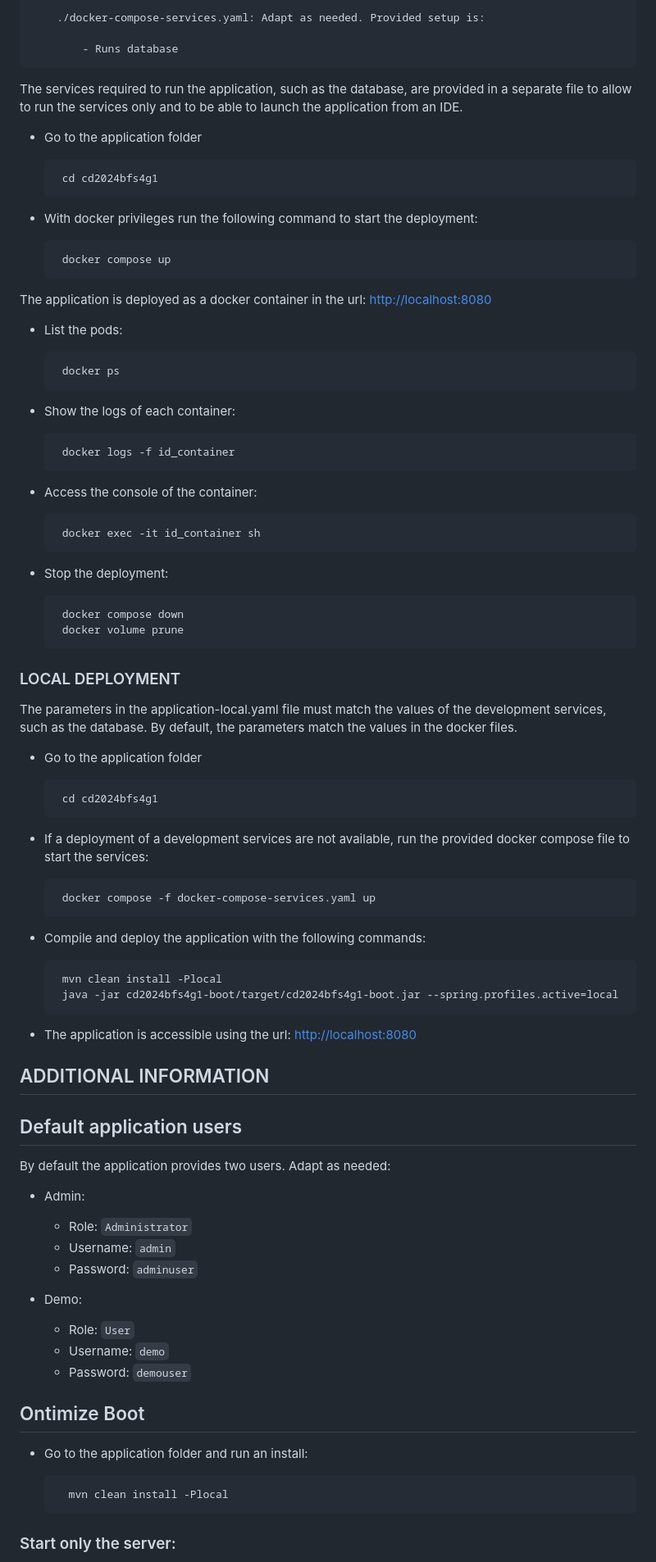
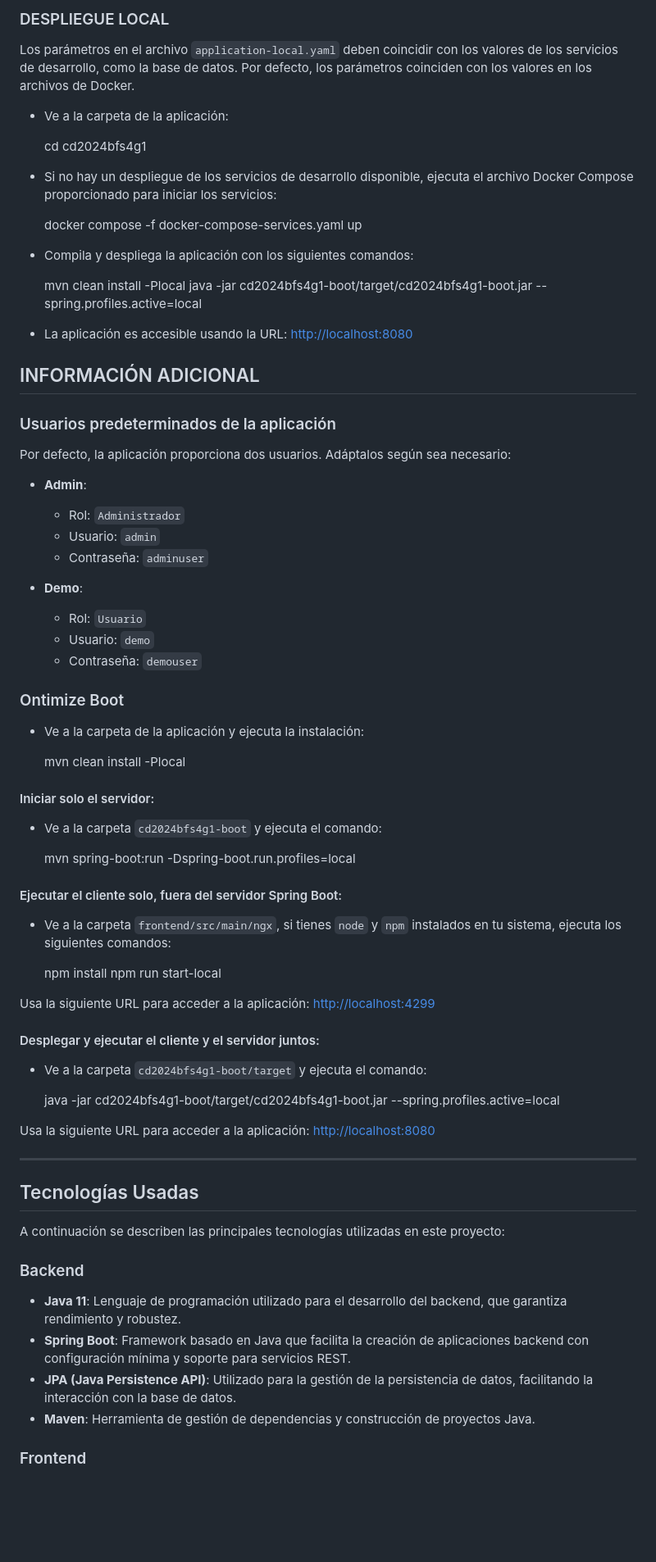
Before and after one commit to CampusDual/cd2024bfs4g1, a Markdown page: README.md, the part around one of its changes. Shown at 82% size. GitHub-like rendering; blank space fills up the shorter version.

```diff
--- a/README.md
+++ b/README.md
@@ -41,77 +64,80 @@ This application is ready to be deployed on a local machine, using provided dock
 
-		./docker-compose-services.yaml: Adapt as needed. Provided setup is:
+### DESPLIEGUE LOCAL
 
-			- Runs database
+Los parámetros en el archivo `application-local.yaml` deben coincidir con los valores de los servicios de desarrollo, como la base de datos. Por defecto, los parámetros coinciden con los valores en los archivos de Docker.
 
-The services required to run the application, such as the database, are provided in a separate file to allow to run the services only and to be able to launch the application from an IDE.
+- Ve a la carpeta de la aplicación:
 
- - Go to the application folder
+    cd cd2024bfs4g1
 
-		cd cd2024bfs4g1
+- Si no hay un despliegue de los servicios de desarrollo disponible, ejecuta el archivo Docker Compose proporcionado para iniciar los servicios:
 
- - With docker privileges run the following command to start the deployment:
+    docker compose -f docker-compose-services.yaml up
 
-		docker compose up
+- Compila y despliega la aplicación con los siguientes comandos:
 
-The application is deployed as a docker container in the url: [http://localhost:8080](http://localhost:8080)
+    mvn clean install -Plocal
+    java -jar cd2024bfs4g1-boot/target/cd2024bfs4g1-boot.jar --spring.profiles.active=local
 
- - List the pods:
+- La aplicación es accesible usando la URL: [http://localhost:8080](http://localhost:8080)
 
-		docker ps
+## INFORMACIÓN ADICIONAL
 
- - Show the logs of each container:
+### Usuarios predeterminados de la aplicación
 
-		docker logs -f id_container
+Por defecto, la aplicación proporciona dos usuarios. Adáptalos según sea necesario:
 
- - Access the console of the container:
+- **Admin**:
+    - Rol: `Administrador`
+    - Usuario: `admin`
+    - Contraseña: `adminuser`
 
-		docker exec -it id_container sh
+- **Demo**:
+    - Rol: `Usuario`
+    - Usuario: `demo`
+    - Contraseña: `demouser`
 
- - Stop the deployment:
+### Ontimize Boot
 
-		docker compose down
-		docker volume prune
+- Ve a la carpeta de la aplicación y ejecuta la instalación:
 
-### LOCAL DEPLOYMENT
+    mvn clean install -Plocal
 
-The parameters in the application-local.yaml file must match the values of the development services, such as the database. By default, the parameters match the values in the docker files.
+#### Iniciar solo el servidor:
 
- - Go to the application folder
+- Ve a la carpeta `cd2024bfs4g1-boot` y ejecuta el comando:
 
-		cd cd2024bfs4g1
+    mvn spring-boot:run -Dspring-boot.run.profiles=local
 
- - If a deployment of a development services are not available, run the provided docker compose file to start the services:
+#### Ejecutar el cliente solo, fuera del servidor Spring Boot:
 
-		docker compose -f docker-compose-services.yaml up
+- Ve a la carpeta `frontend/src/main/ngx`, si tienes `node` y `npm` instalados en tu sistema, ejecuta los siguientes comandos:
 
- - Compile and deploy the application with the following commands:
+    npm install
+    npm run start-local
 
-		mvn clean install -Plocal
-		java -jar cd2024bfs4g1-boot/target/cd2024bfs4g1-boot.jar --spring.profiles.active=local
+Usa la siguiente URL para acceder a la aplicación: [http://localhost:4299](http://localhost:4299)
 
- - The application is accessible using the url: [http://localhost:8080](http://localhost:8080)
+#### Desplegar y ejecutar el cliente y el servidor juntos:
 
-## ADDITIONAL INFORMATION
+- Ve a la carpeta `cd2024bfs4g1-boot/target` y ejecuta el comando:
 
-## Default application users
+    java -jar cd2024bfs4g1-boot/target/cd2024bfs4g1-boot.jar --spring.profiles.active=local
 
-By default the application provides two users. Adapt as needed:
+Usa la siguiente URL para acceder a la aplicación: [http://localhost:8080](http://localhost:8080)
 
- - Admin:
-    - Role: `Administrator`
-    - Username: `admin`
-    - Password: `adminuser`
+---
 
- - Demo:
-    - Role: `User`
-    - Username: `demo`
-    - Password: `demouser`
+## Tecnologías Usadas
 
-## Ontimize Boot
+A continuación se describen las principales tecnologías utilizadas en este proyecto:
 
-- Go to the application folder and run an install:
+### Backend
 
-		mvn clean install -Plocal
+- **Java 11**: Lenguaje de programación utilizado para el desarrollo del backend, que garantiza rendimiento y robustez.
+- **Spring Boot**: Framework basado en Java que facilita la creación de aplicaciones backend con configuración mínima y soporte para servicios REST.
+- **JPA (Java Persistence API)**: Utilizado para la gestión de la persistencia de datos, facilitando la interacción con la base de datos.
+- **Maven**: Herramienta de gestión de dependencias y construcción de proyectos Java.
 
-### Start only the server:
+### Frontend
 
```
Also changed, not shown: other parts of README.md (+66 -42 lines).
